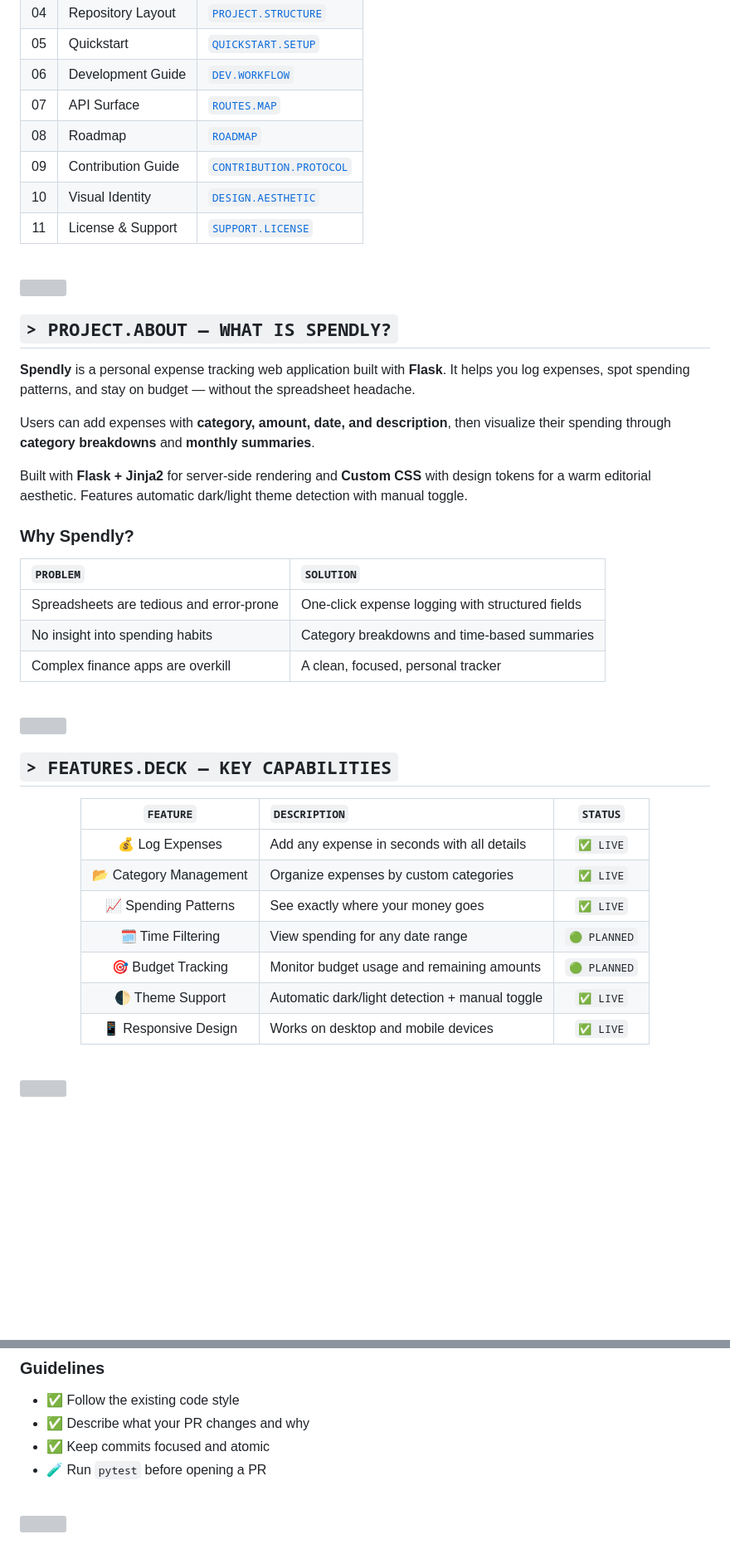
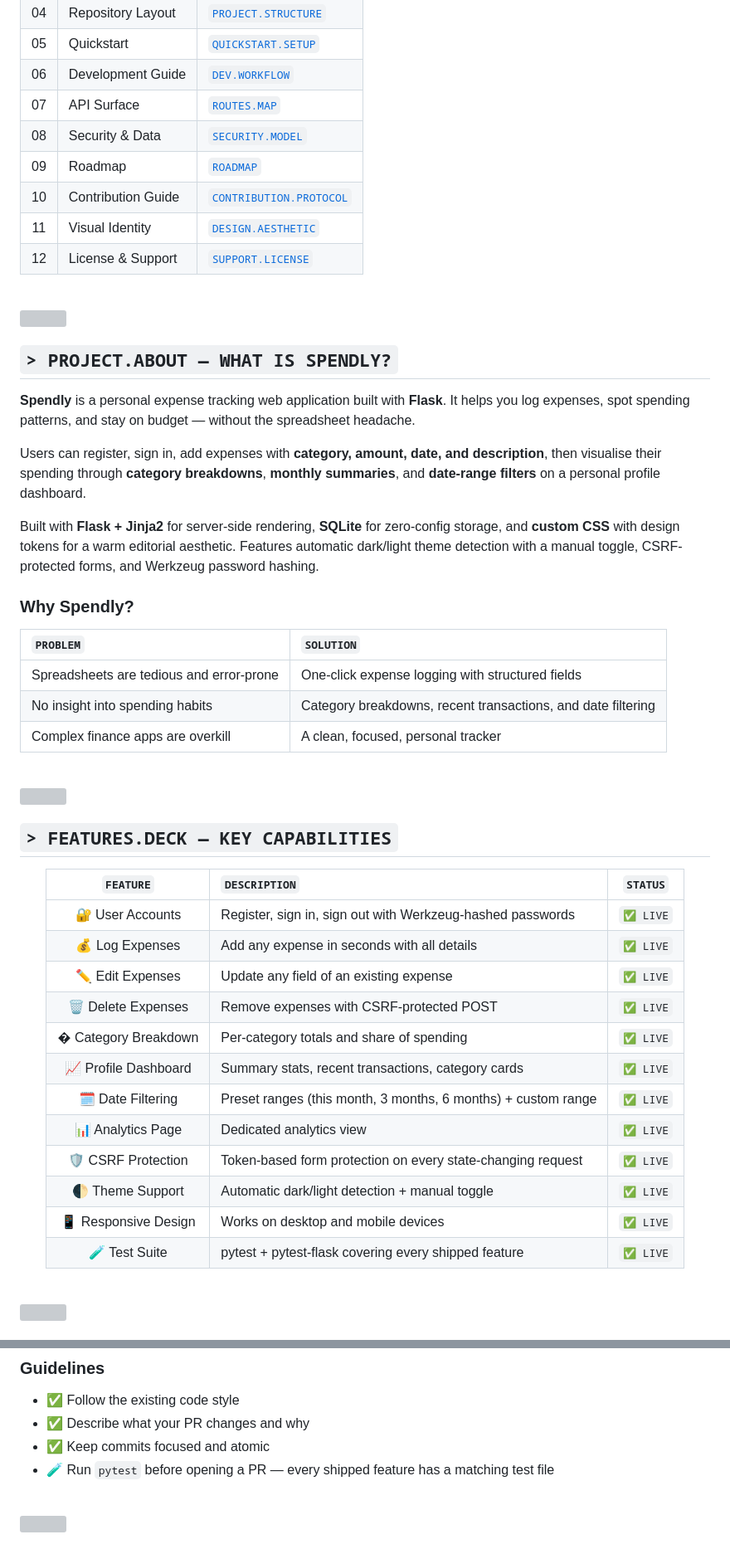
Before and after one commit to salik702/Expense-Tracker, a Markdown page: README.md, 2 parts joined by grey strips. Shown at 83% size. Drawn GitHub-style; blank space fills up the shorter version; grey boxes are pictures that could not be loaded.

```diff
--- a/README.md
+++ b/README.md
@@ -42,10 +43,11 @@
 | 05 | Quickstart | [`QUICKSTART.SETUP`](#-quickstartsetup--get-running-in-5-minutes) |
 | 06 | Development Guide | [`DEV.WORKFLOW`](#-devworkflow--tests--commands) |
 | 07 | API Surface | [`ROUTES.MAP`](#-routesmap--available-endpoints) |
-| 08 | Roadmap | [`ROADMAP`](#-roadmap--future-work) |
-| 09 | Contribution Guide | [`CONTRIBUTION.PROTOCOL`](#-contributionprotocol--how-to-help) |
-| 10 | Visual Identity | [`DESIGN.AESTHETIC`](#-designaesthetic--visual-identity) |
-| 11 | License & Support | [`SUPPORT.LICENSE`](#-supportlicense--star--report--follow) |
+| 08 | Security & Data | [`SECURITY.MODEL`](#-securitymodel--sessions-csrf--data) |
+| 09 | Roadmap | [`ROADMAP`](#-roadmap--future-work) |
+| 10 | Contribution Guide | [`CONTRIBUTION.PROTOCOL`](#-contributionprotocol--how-to-help) |
+| 11 | Visual Identity | [`DESIGN.AESTHETIC`](#-designaesthetic--visual-identity) |
+| 12 | License & Support | [`SUPPORT.LICENSE`](#-supportlicense--star--report--follow) |
 
 <br/>
 
@@ -57,16 +59,16 @@
 
 **Spendly** is a personal expense tracking web application built with **Flask**. It helps you log expenses, spot spending patterns, and stay on budget — without the spreadsheet headache.
 
-Users can add expenses with **category, amount, date, and description**, then visualize their spending through **category breakdowns** and **monthly summaries**.
+Users can register, sign in, add expenses with **category, amount, date, and description**, then visualise their spending through **category breakdowns**, **monthly summaries**, and **date-range filters** on a personal profile dashboard.
 
-Built with **Flask + Jinja2** for server-side rendering and **Custom CSS** with design tokens for a warm editorial aesthetic. Features automatic dark/light theme detection with manual toggle.
+Built with **Flask + Jinja2** for server-side rendering, **SQLite** for zero-config storage, and **custom CSS** with design tokens for a warm editorial aesthetic. Features automatic dark/light theme detection with a manual toggle, CSRF-protected forms, and Werkzeug password hashing.
 
 ### Why Spendly?
 
 | `PROBLEM` | `SOLUTION` |
 | :-------- | :--------- |
 | Spreadsheets are tedious and error-prone | One-click expense logging with structured fields |
-| No insight into spending habits | Category breakdowns and time-based summaries |
+| No insight into spending habits | Category breakdowns, recent transactions, and date filtering |
 | Complex finance apps are overkill | A clean, focused, personal tracker |
 
 <br/>
@@ -81,13 +83,18 @@ Built with **Flask + Jinja2** for server-side rendering and **Custom CSS** with
 
 | `FEATURE` | `DESCRIPTION` | `STATUS` |
 | :-------: | :------------ | :------: |
+| 🔐 User Accounts | Register, sign in, sign out with Werkzeug-hashed passwords | `✅ LIVE` |
 | 💰 Log Expenses | Add any expense in seconds with all details | `✅ LIVE` |
-| 📂 Category Management | Organize expenses by custom categories | `✅ LIVE` |
-| 📈 Spending Patterns | See exactly where your money goes | `✅ LIVE` |
-| 🗓️ Time Filtering | View spending for any date range | `🟢 PLANNED` |
-| 🎯 Budget Tracking | Monitor budget usage and remaining amounts | `🟢 PLANNED` |
+| ✏️ Edit Expenses | Update any field of an existing expense | `✅ LIVE` |
+| 🗑️ Delete Expenses | Remove expenses with CSRF-protected POST | `✅ LIVE` |
+| � Category Breakdown | Per-category totals and share of spending | `✅ LIVE` |
+| 📈 Profile Dashboard | Summary stats, recent transactions, category cards | `✅ LIVE` |
+| 🗓️ Date Filtering | Preset ranges (this month, 3 months, 6 months) + custom range | `✅ LIVE` |
+| 📊 Analytics Page | Dedicated analytics view | `✅ LIVE` |
+| 🛡️ CSRF Protection | Token-based form protection on every state-changing request | `✅ LIVE` |
 | 🌓 Theme Support | Automatic dark/light detection + manual toggle | `✅ LIVE` |
 | 📱 Responsive Design | Works on desktop and mobile devices | `✅ LIVE` |
+| 🧪 Test Suite | pytest + pytest-flask covering every shipped feature | `✅ LIVE` |
 
 </div>
 
@@ -299,7 +367,7 @@ git push origin feature/your-improvement
 - ✅ Follow the existing code style
 - ✅ Describe what your PR changes and why
 - ✅ Keep commits focused and atomic
-- 🧪 Run `pytest` before opening a PR
+- 🧪 Run `pytest` before opening a PR — every shipped feature has a matching test file
 
 <br/>
 
```
Also changed, not shown: other parts of README.md (+129 -67 lines).
